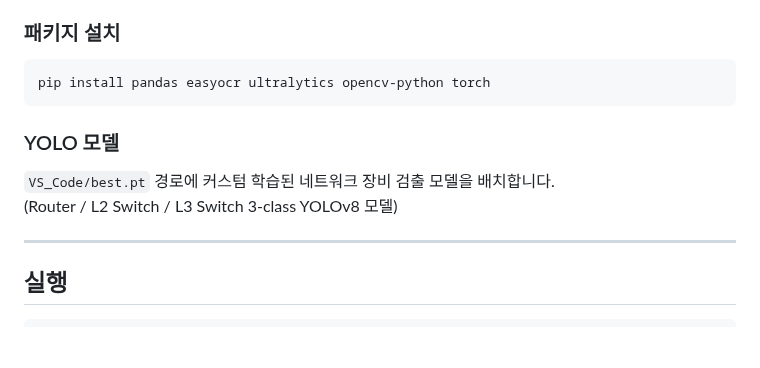
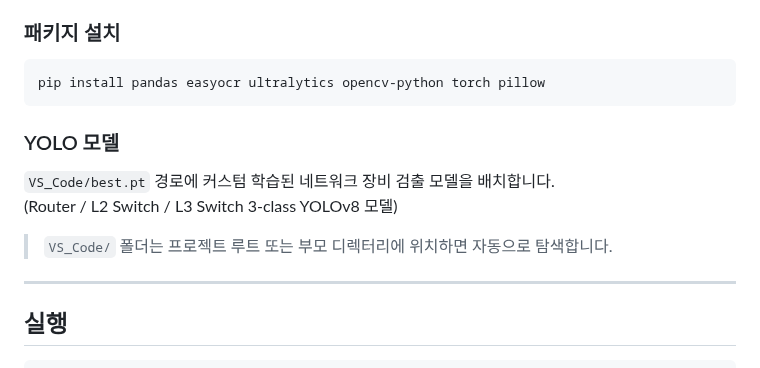
Before and after one commit to GunhoJin/net-ease, a Markdown page: README.md, the part around one of its changes. GitHub-like rendering; blank space fills up the shorter version.

````diff
--- a/README.md
+++ b/README.md
@@ -65,13 +88,15 @@ GNS3 스크린샷
 ### 패키지 설치
 
 ```bash
-pip install pandas easyocr ultralytics opencv-python torch
+pip install pandas easyocr ultralytics opencv-python torch pillow
 ```
 
 ### YOLO 모델
 
 `VS_Code/best.pt` 경로에 커스텀 학습된 네트워크 장비 검출 모델을 배치합니다.
 (Router / L2 Switch / L3 Switch 3-class YOLOv8 모델)
+
+> `VS_Code/` 폴더는 프로젝트 루트 또는 부모 디렉터리에 위치하면 자동으로 탐색합니다.
 
 ---
 
````
Also changed, not shown: other parts of README.md (+24 -1 lines), docs/screenshots/01_main_devices.png (added), docs/screenshots/01_project_dialog.png (added), docs/screenshots/02_topology_view.png (added), docs/screenshots/03_autofill_dialog.png (added), 1 other file.
